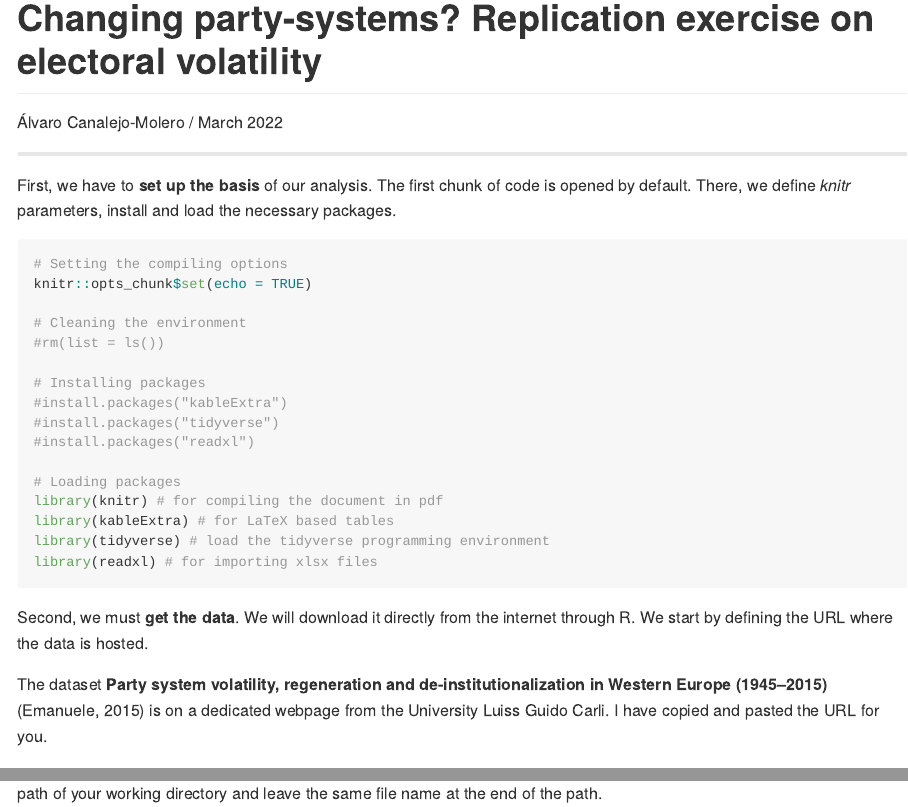
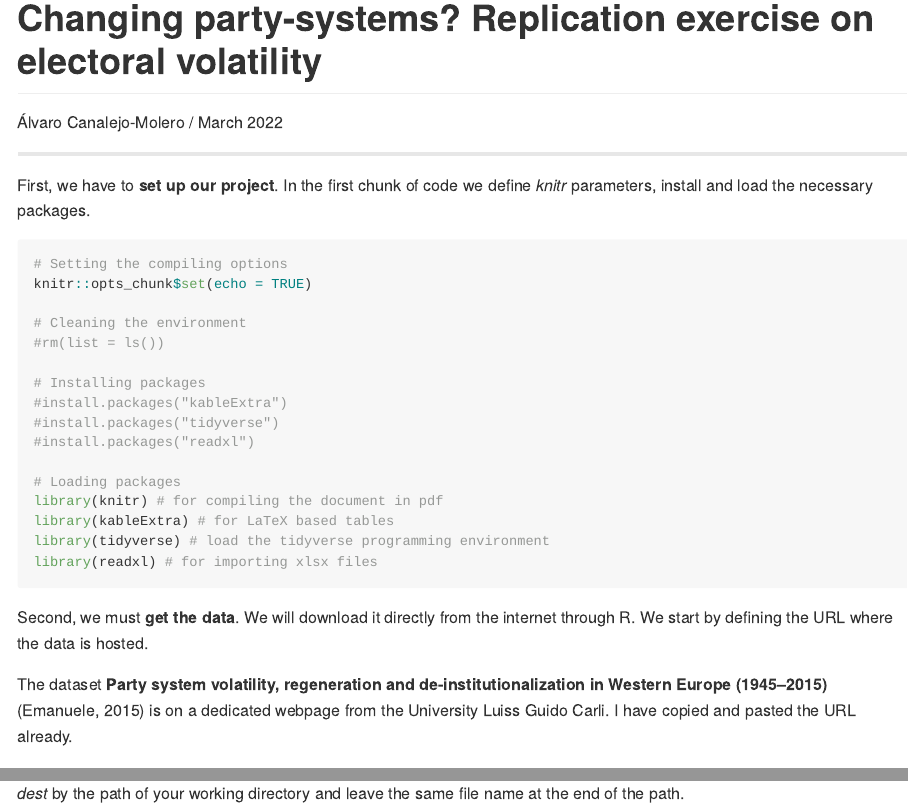
Before and after one commit to ACanalejo/cwps_continuity_and_change_unilu2022, an R Markdown document (07_session/replication_exercise.Rmd): the page in a window 1100 px wide, from its top, and a second part further down, joined at a grey line. The pictures show the output file 07_session/replication_exercise.md that the author committed with the source, drawn offline in the style of GitHub; long lines of code are wrapped.

Commit message:
minor style changes

````diff
--- a/07_session/replication_exercise.Rmd
+++ b/07_session/replication_exercise.Rmd
@@ -18,7 +18,7 @@ output:
 
 ---
 ------------------------------------------------
-First, we have to **set up the basis** of our analysis. The first chunk of code is opened by default. There, we define *knitr* parameters, install and load the necessary packages.
+First, we have to **set up our project**. In the first chunk of code we define *knitr* parameters, install and load the necessary packages.
 
 ```{r setup, warning = FALSE, message = FALSE}
 # Setting the compiling options
@@ -41,5 +41,5 @@ library(readxl) # for importing xlsx files
 
 Second, we must **get the data**. We will download it directly from the internet through R. We start by defining the URL where the data is hosted.
 
-The dataset **Party system volatility, regeneration and de-institutionalization in Western Europe (1945–2015)** (Emanuele, 2015) is on a dedicated webpage from the University Luiss Guido Carli. I have copied and pasted the URL for you.
+The dataset **Party system volatility, regeneration and de-institutionalization in Western Europe (1945–2015)** (Emanuele, 2015) is on a dedicated webpage from the University Luiss Guido Carli. I have copied and pasted the URL already.
 
````
Also changed, not shown: 07_session/replication_exercise.md, 07_session/replication_exercise.Rmd (2 more changed lines).
